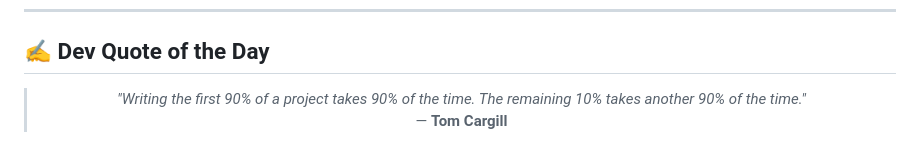
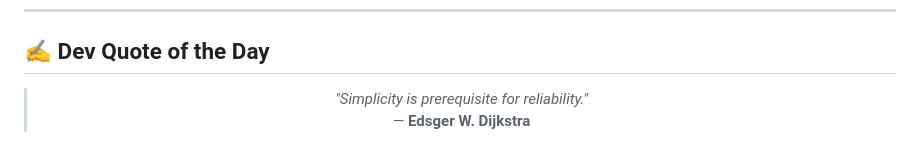
Before and after one commit to AKSHATVERMA628/AKSHATVERMA628, a Markdown page: README.md, the part around the change. Drawn GitHub-style.

Commit message:
docs: update daily developer quote

```diff
--- a/README.md
+++ b/README.md
@@ -78,8 +78,8 @@
 <!-- START_QUOTE -->
 <blockquote>
   <p align="center">
-    <i>"Writing the first 90% of a project takes 90% of the time. The remaining 10% takes another 90% of the time."</i> <br />
-    &mdash; <b>Tom Cargill</b>
+    <i>"Simplicity is prerequisite for reliability."</i> <br />
+    &mdash; <b>Edsger W. Dijkstra</b>
   </p>
 </blockquote>
 <!-- END_QUOTE -->
```
